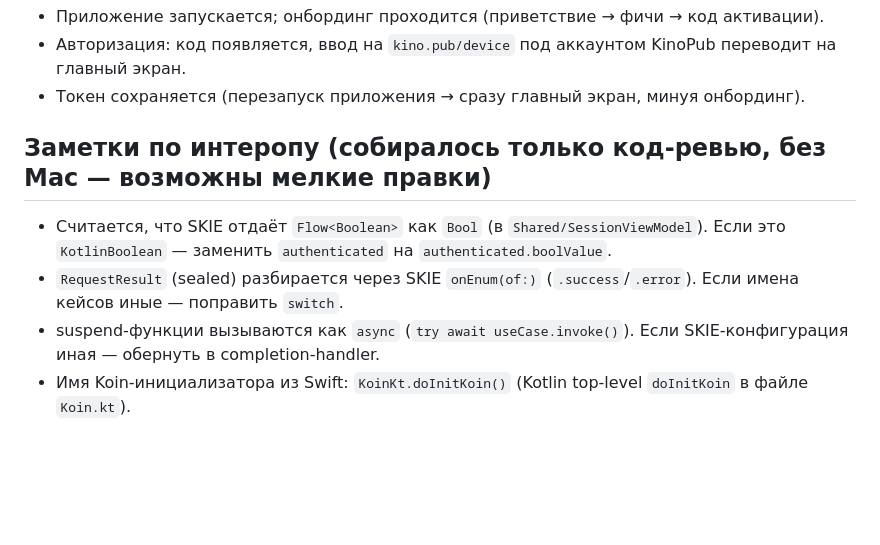
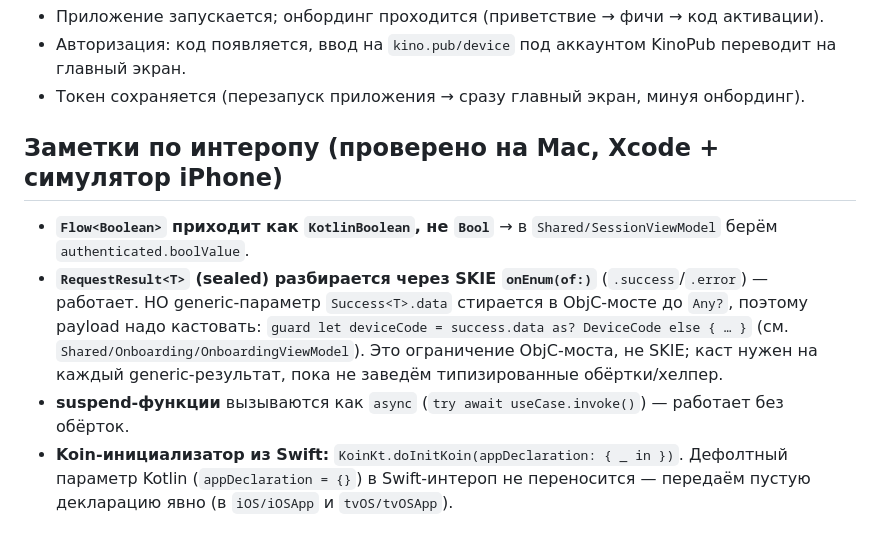
Before and after one commit to malyi-m-dev/filmax, a Markdown page: iosApp/README.md, the part around the change. Drawn GitHub-style; blank space fills up the shorter version.

```diff
--- a/iosApp/README.md
+++ b/iosApp/README.md
@@ -35,8 +35,8 @@ ViewModel'и (`Shared/`) вызывают общие use-case'ы KMP и один
 - Авторизация: код появляется, ввод на `kino.pub/device` под аккаунтом KinoPub переводит на главный экран.
 - Токен сохраняется (перезапуск приложения → сразу главный экран, минуя онбординг).
 
-## Заметки по интеропу (собиралось только код-ревью, без Mac — возможны мелкие правки)
-- Считается, что SKIE отдаёт `Flow<Boolean>` как `Bool` (в `Shared/SessionViewModel`). Если это `KotlinBoolean` — заменить `authenticated` на `authenticated.boolValue`.
-- `RequestResult` (sealed) разбирается через SKIE `onEnum(of:)` (`.success`/`.error`). Если имена кейсов иные — поправить `switch`.
-- suspend-функции вызываются как `async` (`try await useCase.invoke()`). Если SKIE-конфигурация иная — обернуть в completion-handler.
-- Имя Koin-инициализатора из Swift: `KoinKt.doInitKoin()` (Kotlin top-level `doInitKoin` в файле `Koin.kt`).
+## Заметки по интеропу (проверено на Mac, Xcode + симулятор iPhone)
+- **`Flow<Boolean>` приходит как `KotlinBoolean`, не `Bool`** → в `Shared/SessionViewModel` берём `authenticated.boolValue`.
+- **`RequestResult<T>` (sealed) разбирается через SKIE `onEnum(of:)`** (`.success`/`.error`) — работает. НО generic-параметр `Success<T>.data` стирается в ObjC-мосте до `Any?`, поэтому payload надо кастовать: `guard let deviceCode = success.data as? DeviceCode else { … }` (см. `Shared/Onboarding/OnboardingViewModel`). Это ограничение ObjC-моста, не SKIE; каст нужен на каждый generic-результат, пока не заведём типизированные обёртки/хелпер.
+- **suspend-функции** вызываются как `async` (`try await useCase.invoke()`) — работает без обёрток.
+- **Koin-инициализатор из Swift:** `KoinKt.doInitKoin(appDeclaration: { _ in })`. Дефолтный параметр Kotlin (`appDeclaration = {}`) в Swift-интероп не переносится — передаём пустую декларацию явно (в `iOS/iOSApp` и `tvOS/tvOSApp`).
```
Also changed, not shown: docs/BUILD_MACOS.md (+48 -4 lines).
